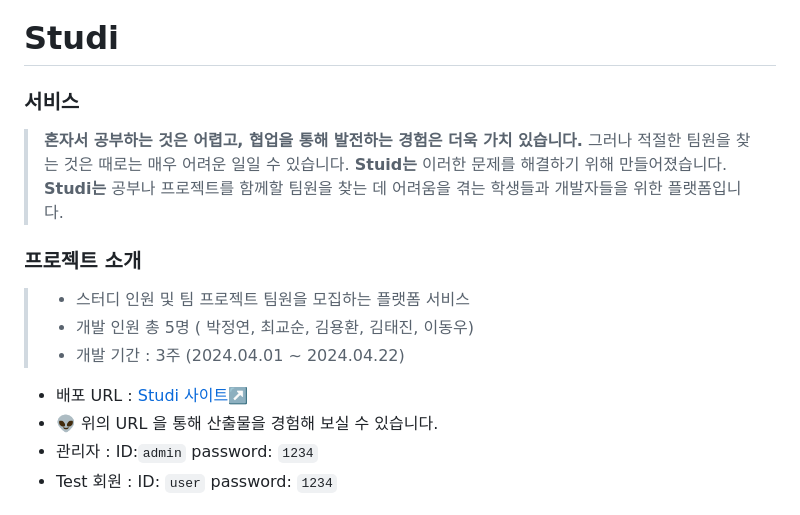
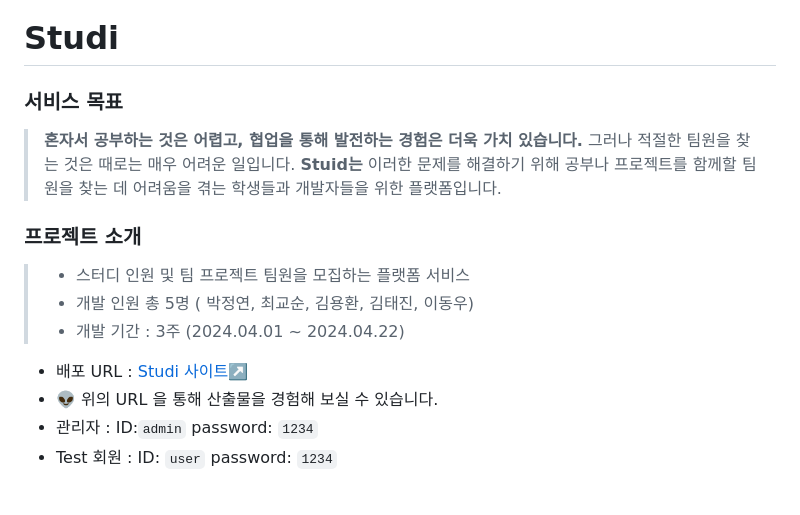
Before and after one commit to JungYeon22/Studi, a Markdown page: README.md, the part around one of its changes. Drawn GitHub-style.

Commit message:
docs: README.md update

```diff
--- a/README.md
+++ b/README.md
@@ -1,9 +1,9 @@
 # Studi
 
-### 서비스
+### 서비스 목표
 >____혼자서 공부하는 것은 어렵고, 협업을 통해 발전하는 경험은 더욱 가치 있습니다.____
-그러나 적절한 팀원을 찾는 것은 때로는 매우 어려운 일일 수 있습니다. **Stuid는** 이러한 문제를 해결하기 위해 만들어졌습니다.
-**Studi는** 공부나 프로젝트를 함께할 팀원을 찾는 데 어려움을 겪는 학생들과 개발자들을 위한 플랫폼입니다.
+그러나 적절한 팀원을 찾는 것은 때로는 매우 어려운 일입니다. **Stuid는** 이러한 문제를 해결하기 위해
+공부나 프로젝트를 함께할 팀원을 찾는 데 어려움을 겪는 학생들과 개발자들을 위한 플랫폼입니다.
 
 ### 프로젝트 소개
 > - 스터디 인원 및 팀 프로젝트 팀원을 모집하는 플랫폼 서비스
```
Also changed, not shown: other parts of README.md (+7 -2 lines).
